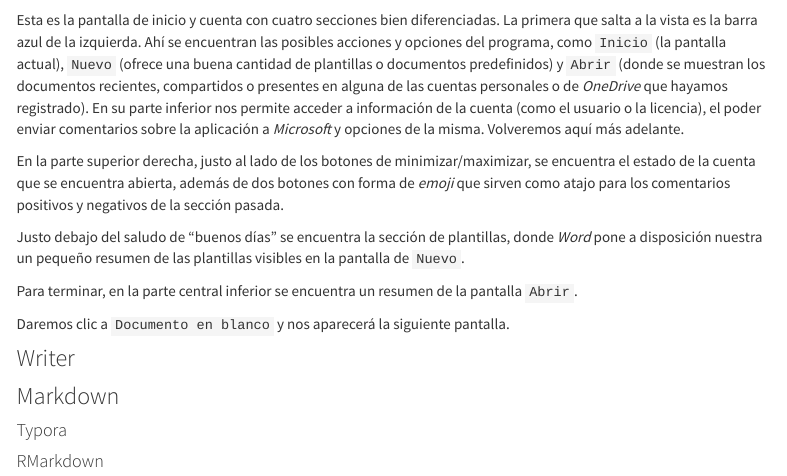
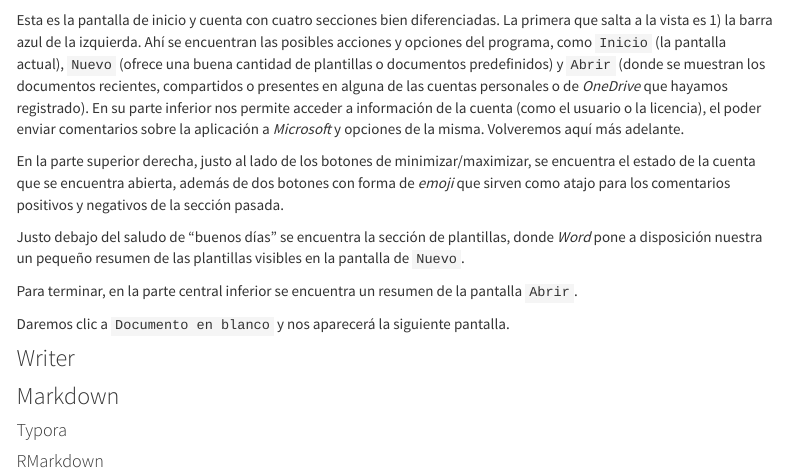
Before and after one commit to LuisEMendoza/HEO-UPGoP, an R Markdown document (U2.Rmd): the page in a window 1100 px wide, from 1630 px down. Rendered offline with R 4.5, knitr and Pandoc, with nearby package versions; menus at the side of the page are left out.

Commit message:
Inicio de Word

```diff
--- a/U2.Rmd
+++ b/U2.Rmd
@@ -33,7 +33,7 @@
 
 ![](images/002-iniciow.jpg)
 
-Esta es la pantalla de inicio y cuenta con cuatro secciones bien diferenciadas. La primera que salta a la vista es la barra azul de la izquierda. Ahí se encuentran las posibles acciones y opciones del programa, como `Inicio` (la pantalla actual), `Nuevo` (ofrece una buena cantidad de plantillas o documentos predefinidos) y `Abrir` (donde se muestran los documentos recientes, compartidos o presentes en alguna de las cuentas personales o de _OneDrive_ que hayamos registrado). En su parte inferior nos permite acceder a información de la cuenta (como el usuario o la licencia), el poder enviar comentarios sobre la aplicación a _Microsoft_ y opciones de la misma. Volveremos aquí más adelante.
+Esta es la pantalla de inicio y cuenta con cuatro secciones bien diferenciadas. La primera que salta a la vista es 1) la barra azul de la izquierda. Ahí se encuentran las posibles acciones y opciones del programa, como `Inicio` (la pantalla actual), `Nuevo` (ofrece una buena cantidad de plantillas o documentos predefinidos) y `Abrir` (donde se muestran los documentos recientes, compartidos o presentes en alguna de las cuentas personales o de _OneDrive_ que hayamos registrado). En su parte inferior nos permite acceder a información de la cuenta (como el usuario o la licencia), el poder enviar comentarios sobre la aplicación a _Microsoft_ y opciones de la misma. Volveremos aquí más adelante.
 
 En la parte superior derecha, justo al lado de los botones de minimizar/maximizar, se encuentra el estado de la cuenta que se encuentra abierta, además de dos botones con forma de _emoji_ que sirven como atajo para los comentarios positivos y negativos de la sección pasada.
 
```
Also changed, not shown: 9 other files.
